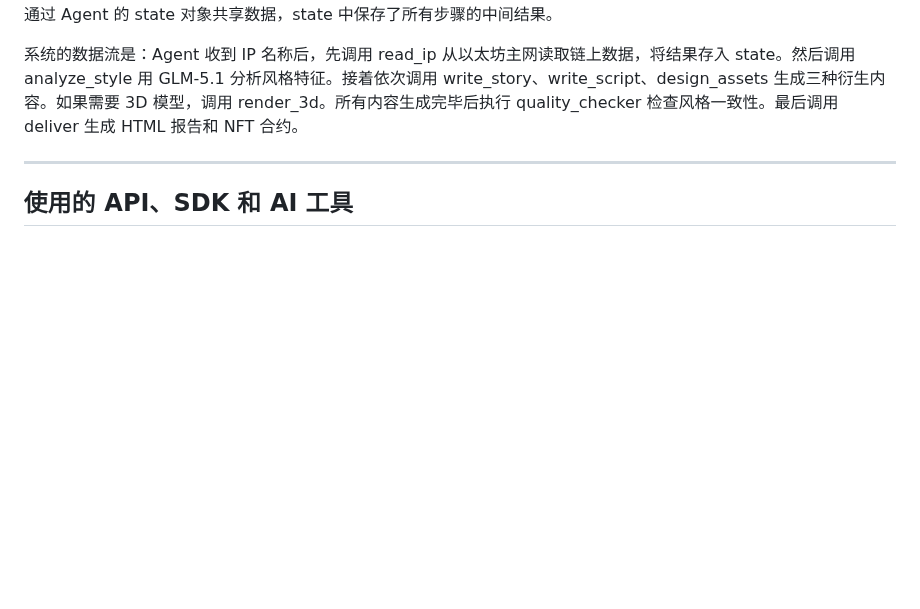
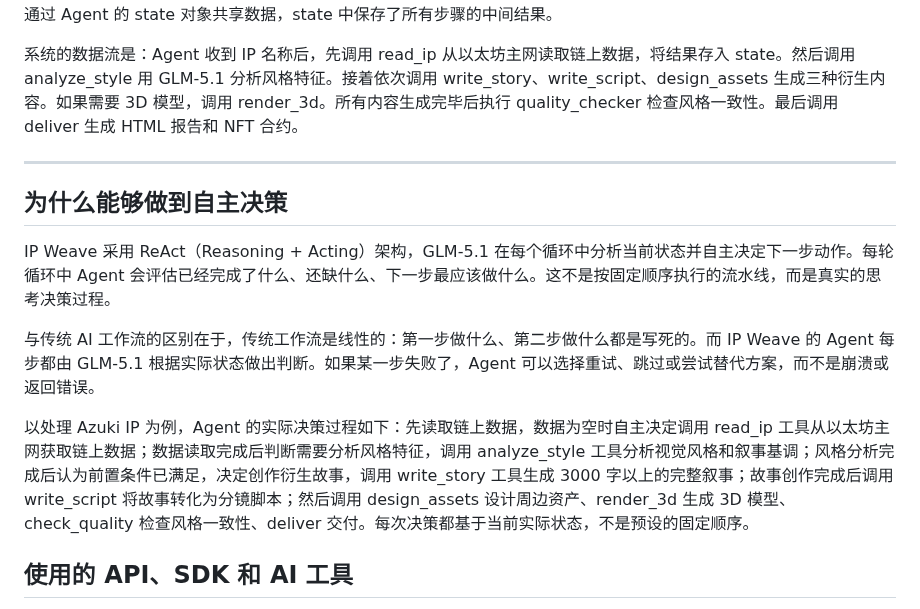
Before and after one commit to yanwenzhe519-ctrl/IP-Weave, a Markdown page: README.md, the part around the change. Rendered like a GitHub page; blank space fills up the shorter version.

Commit message:
add decision-making section

```diff
--- a/README.md
+++ b/README.md
@@ -72,6 +72,16 @@ Agent 决策层是系统的总指挥，不亲自执行具体任务。它基于 G
 系统的数据流是：Agent 收到 IP 名称后，先调用 read_ip 从以太坊主网读取链上数据，将结果存入 state。然后调用 analyze_style 用 GLM-5.1 分析风格特征。接着依次调用 write_story、write_script、design_assets 生成三种衍生内容。如果需要 3D 模型，调用 render_3d。所有内容生成完毕后执行 quality_checker 检查风格一致性。最后调用 deliver 生成 HTML 报告和 NFT 合约。
 
 ---
+
+
+
+## 为什么能够做到自主决策
+
+IP Weave 采用 ReAct（Reasoning + Acting）架构，GLM-5.1 在每个循环中分析当前状态并自主决定下一步动作。每轮循环中 Agent 会评估已经完成了什么、还缺什么、下一步最应该做什么。这不是按固定顺序执行的流水线，而是真实的思考决策过程。
+
+与传统 AI 工作流的区别在于，传统工作流是线性的：第一步做什么、第二步做什么都是写死的。而 IP Weave 的 Agent 每步都由 GLM-5.1 根据实际状态做出判断。如果某一步失败了，Agent 可以选择重试、跳过或尝试替代方案，而不是崩溃或返回错误。
+
+以处理 Azuki IP 为例，Agent 的实际决策过程如下：先读取链上数据，数据为空时自主决定调用 read_ip 工具从以太坊主网获取链上数据；数据读取完成后判断需要分析风格特征，调用 analyze_style 工具分析视觉风格和叙事基调；风格分析完成后认为前置条件已满足，决定创作衍生故事，调用 write_story 工具生成 3000 字以上的完整叙事；故事创作完成后调用 write_script 将故事转化为分镜脚本；然后调用 design_assets 设计周边资产、render_3d 生成 3D 模型、check_quality 检查风格一致性、deliver 交付。每次决策都基于当前实际状态，不是预设的固定顺序。
 
 ## 使用的 API、SDK 和 AI 工具
 
```
